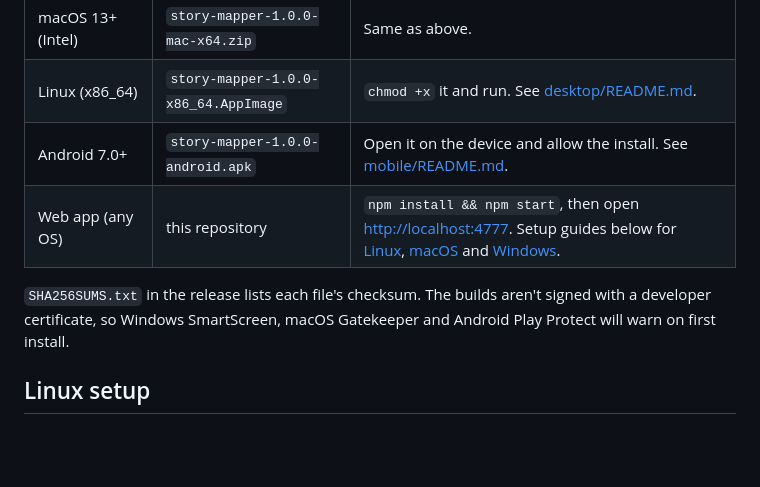
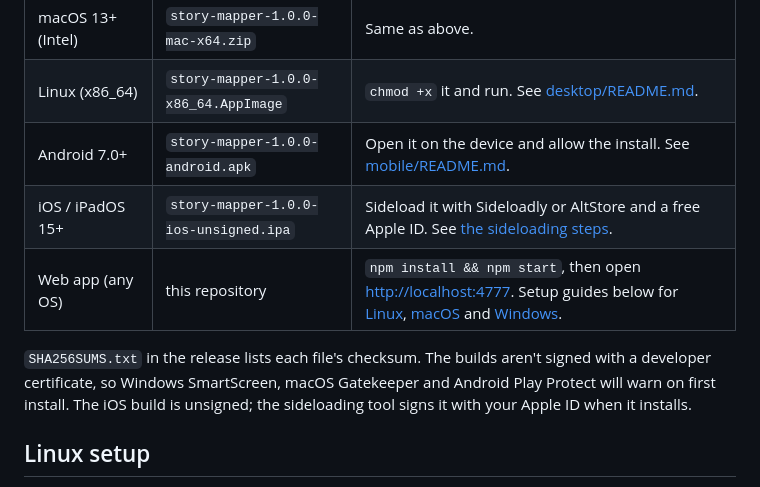
Before and after one commit to RustyToaster21/Story-Mapper, a Markdown page: README.md, the part around the change. Drawn GitHub-style; blank space fills up the shorter version.

Commit message:
docs: list the iOS .ipa in the Download table
Co-Authored-By: Claude Opus 5.5 <noreply@anthropic.com>

```diff
--- a/README.md
+++ b/README.md
@@ -21,9 +21,10 @@ Ready-to-run builds are attached to the [latest release](https://github.com/Rust
 | macOS 13+ (Intel) | `story-mapper-1.0.0-mac-x64.zip` | Same as above. |
 | Linux (x86_64) | `story-mapper-1.0.0-x86_64.AppImage` | `chmod +x` it and run. See [desktop/README.md](desktop/README.md). |
 | Android 7.0+ | `story-mapper-1.0.0-android.apk` | Open it on the device and allow the install. See [mobile/README.md](mobile/README.md). |
+| iOS / iPadOS 15+ | `story-mapper-1.0.0-ios-unsigned.ipa` | Sideload it with Sideloadly or AltStore and a free Apple ID. See [the sideloading steps](mobile/README.md#install-on-your-iphone-or-ipad-sideloading-free). |
 | Web app (any OS) | this repository | `npm install && npm start`, then open <http://localhost:4777>. Setup guides below for [Linux](#linux-setup), [macOS](#macos-setup) and [Windows](#windows-11-setup). |
 
-`SHA256SUMS.txt` in the release lists each file's checksum. The builds aren't signed with a developer certificate, so Windows SmartScreen, macOS Gatekeeper and Android Play Protect will warn on first install.
+`SHA256SUMS.txt` in the release lists each file's checksum. The builds aren't signed with a developer certificate, so Windows SmartScreen, macOS Gatekeeper and Android Play Protect will warn on first install. The iOS build is unsigned; the sideloading tool signs it with your Apple ID when it installs.
 
 ## Linux setup
 
```
